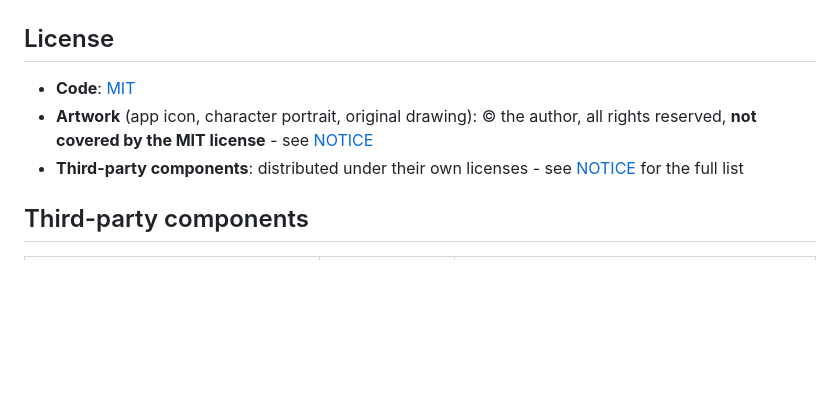
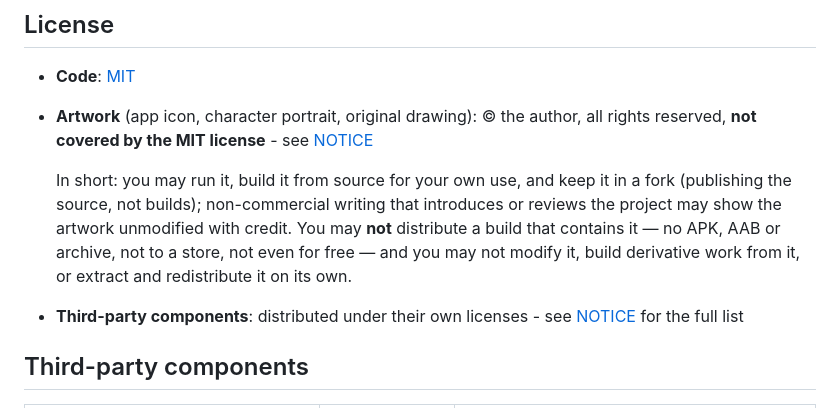
Before and after one commit to visitor257/Ponko, a Markdown page: README.en.md, the part around the change. Drawn GitHub-style; blank space fills up the shorter version.

Commit message:
docs: 英文 README 补上美术资源的使用边界
上一提交只改了中文 README，README.en.md 的 §License 还是原来那三条，
没提构建产物能否分发 —— 两边不一致时以哪份为准都说不清。

```diff
--- a/README.en.md
+++ b/README.en.md
@@ -220,6 +220,12 @@ powershell -File tools/build-release.ps1
 
 - **Code**: [MIT](LICENSE)
 - **Artwork** (app icon, character portrait, original drawing): © the author, all rights reserved, **not covered by the MIT license** - see [NOTICE](NOTICE)
+
+  In short: you may run it, build it from source for your own use, and keep it in a fork
+  (publishing the source, not builds); non-commercial writing that introduces or reviews the
+  project may show the artwork unmodified with credit. You may **not** distribute a build that
+  contains it — no APK, AAB or archive, not to a store, not even for free — and you may not
+  modify it, build derivative work from it, or extract and redistribute it on its own.
 - **Third-party components**: distributed under their own licenses - see [NOTICE](NOTICE) for the full list
 
 ## Third-party components
```
